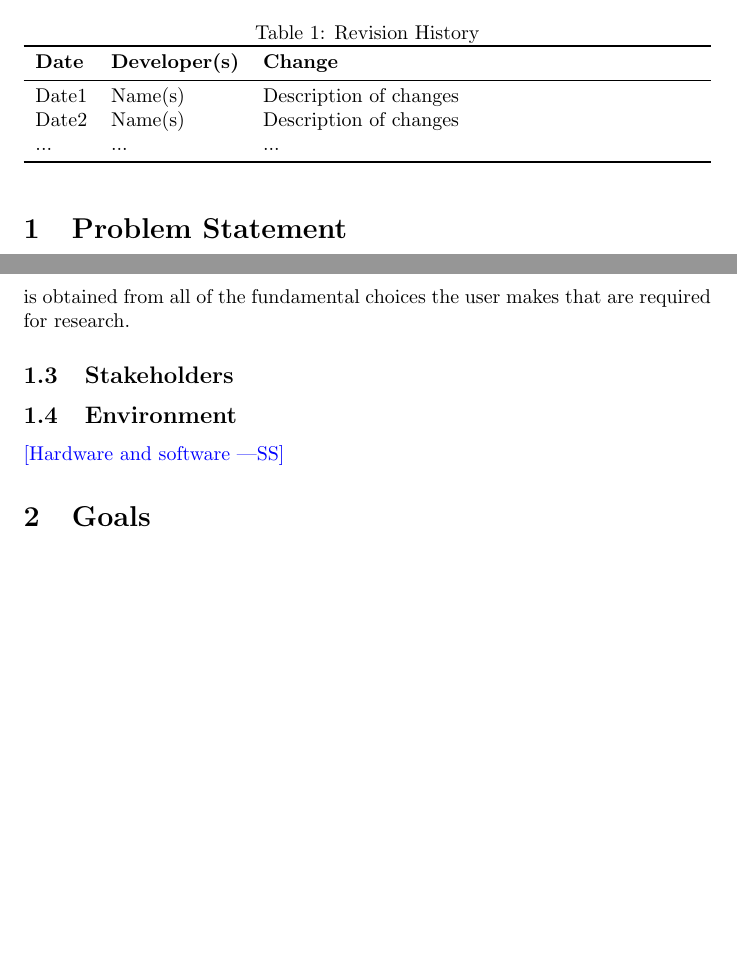
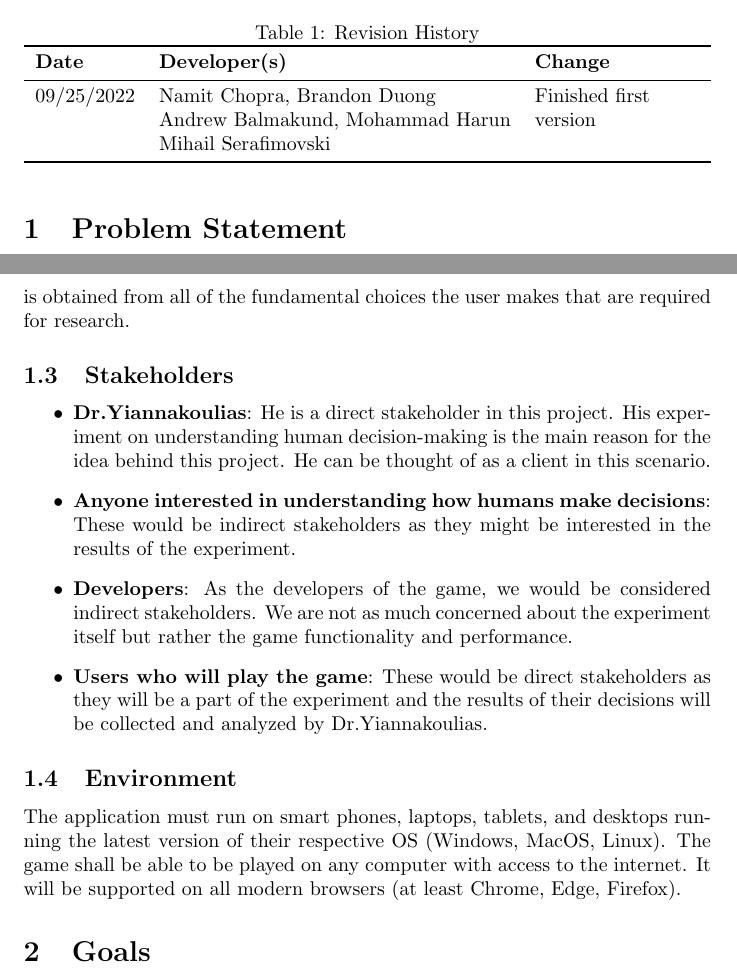
Before and after one commit to brandonduong/Farming-Matters, a LaTeX document (docs/ProblemStatementAndGoals/ProblemStatement.tex): two parts of pages 1 and 2 of 3, joined at a grey line, cut so that both start at the same text, the shorter picture padded with empty space. Compiled offline with pdfLaTeX.

Commit message:
Added Stakeholders and Environment sections. As well as the Revision History. Worked with all team members on this commit

```diff
--- a/docs/ProblemStatementAndGoals/ProblemStatement.tex
+++ b/docs/ProblemStatementAndGoals/ProblemStatement.tex
@@ -22,9 +23,9 @@
 \toprule
 \textbf{Date} & \textbf{Developer(s)} & \textbf{Change}\\
 \midrule
-Date1 & Name(s) & Description of changes\\
-Date2 & Name(s) & Description of changes\\
-... & ... & ...\\
+ 09/25/2022 & Namit Chopra, Brandon Duong  & Finished first \\
+ & Andrew Balmakund, Mohammad Harun & version\\
+ & Mihail Serafimovski & \\
 \bottomrule
 \end{tabularx}
 \end{table}
@@ -40,10 +41,16 @@ The solution will mask traditional conventions of conducting surveys and lab exp
 The inputs will be all user interactions in the app. The outputs will be data representing the user's behaviour regarding risk and reward. The output data is obtained from all of the fundamental choices the user makes that are required for research.
 
 \subsection{Stakeholders}
+    \begin{itemize}
+        \item \textbf{Dr.Yiannakoulias}: He is a direct stakeholder in this project. His experiment on understanding human decision-making is the main reason for the idea behind this project. He can be thought of as a client in this scenario.
+        \item \textbf{Anyone interested in understanding how humans make decisions}: These would be indirect stakeholders as they might be interested in the results of the experiment.
+        \item \textbf{Developers}: As the developers of the game, we would be considered indirect stakeholders. We are not as much concerned about the experiment itself but rather the game functionality and performance.
+        \item \textbf{Users who will play the game}: These would be direct stakeholders as they will be a part of the experiment and the results of their decisions will be collected and analyzed by Dr.Yiannakoulias.
+    \end{itemize}
 
 \subsection{Environment}
+The application must run on smart phones, laptops, tablets, and desktops running the latest version of their respective OS (Windows, MacOS, Linux). The game shall be able to be played on any computer with access to the internet. It will be supported on all modern browsers (at least Chrome, Edge, Firefox).
 
-\wss{Hardware and software}
 
 \section{Goals}
 \begin{itemize}
```
Also changed, not shown: docs/ProblemStatementAndGoals/ProblemStatement.pdf, docs/ProblemStatementAndGoals/ProblemStatement.tex (1 more changed lines).
